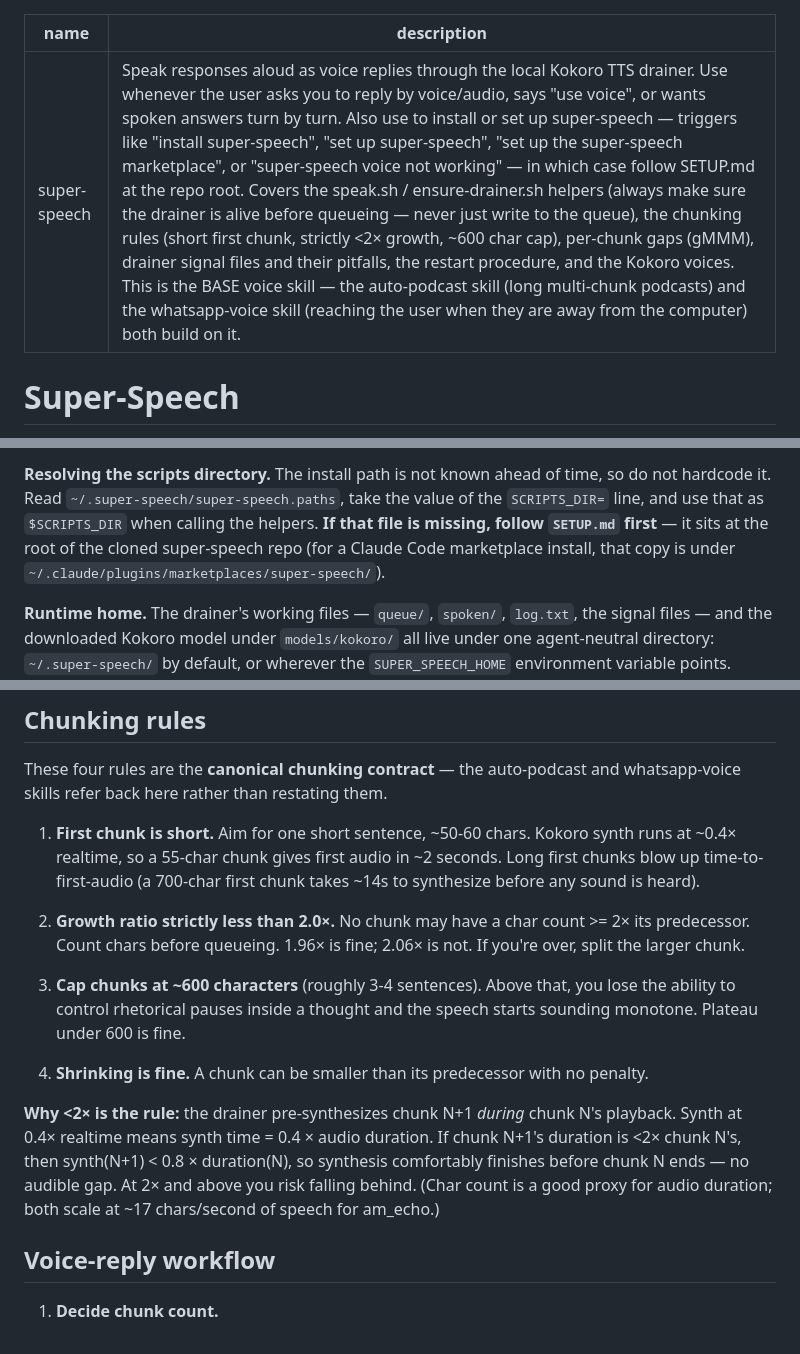
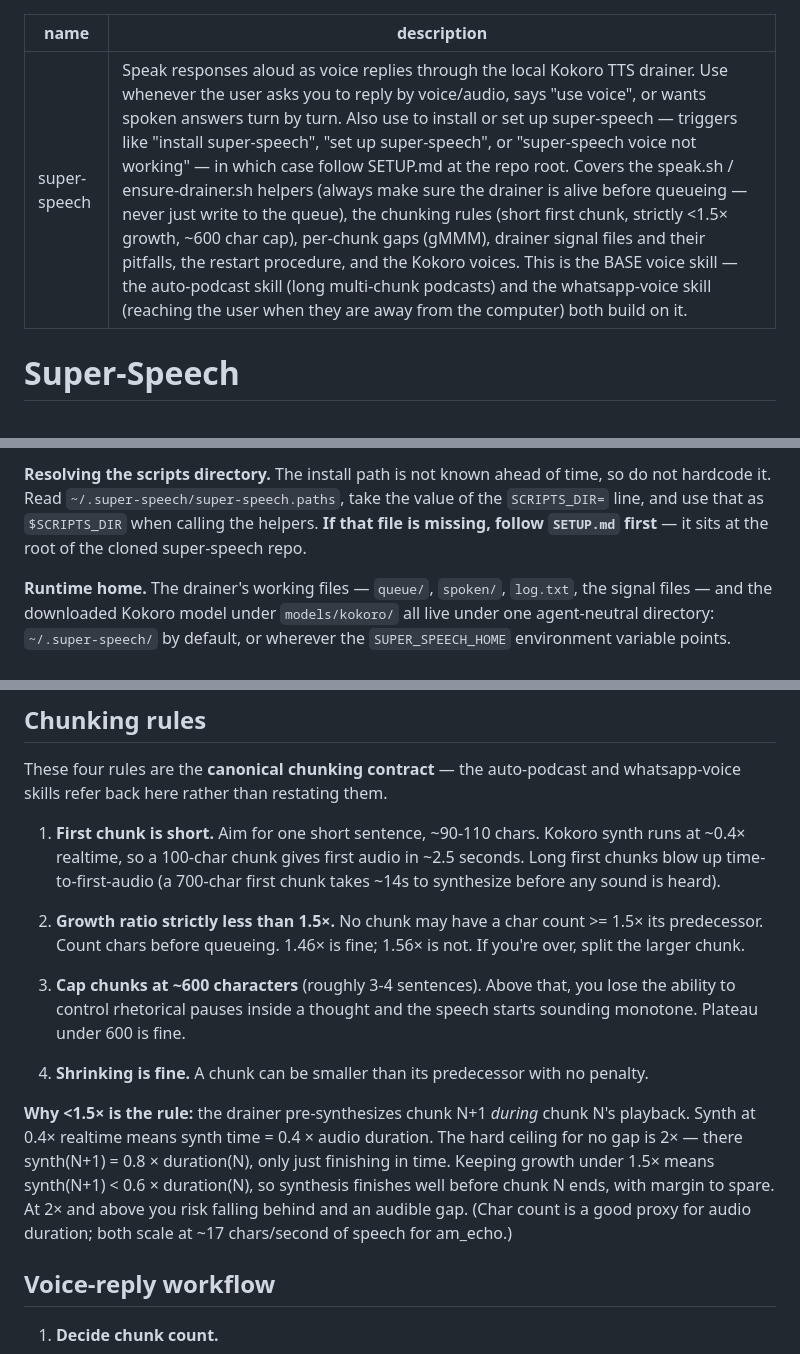
Before and after one commit to reasonmethis/super-speech, a Markdown page: skills/super-speech/SKILL.md, 3 parts joined by grey strips. GitHub-like rendering.

Commit message:
Tune chunking defaults; drop plugin trigger in SKILL.md
First chunk ~90-110 chars (was ~50-60); growth ratio <1.5x (was <2.0x), rationale updated. Remove the marketplace trigger and ~/.claude/plugins note from the description.

Co-Authored-By: Claude Opus 4.7 <noreply@anthropic.com>

```diff
--- a/skills/super-speech/SKILL.md
+++ b/skills/super-speech/SKILL.md
@@ -1,6 +1,6 @@
 ---
 name: super-speech
-description: Speak responses aloud as voice replies through the local Kokoro TTS drainer. Use whenever the user asks you to reply by voice/audio, says "use voice", or wants spoken answers turn by turn. Also use to install or set up super-speech — triggers like "install super-speech", "set up super-speech", "set up the super-speech marketplace", or "super-speech voice not working" — in which case follow SETUP.md at the repo root. Covers the speak.sh / ensure-drainer.sh helpers (always make sure the drainer is alive before queueing — never just write to the queue), the chunking rules (short first chunk, strictly <2× growth, ~600 char cap), per-chunk gaps (gMMM), drainer signal files and their pitfalls, the restart procedure, and the Kokoro voices. This is the BASE voice skill — the auto-podcast skill (long multi-chunk podcasts) and the whatsapp-voice skill (reaching the user when they are away from the computer) both build on it.
+description: Speak responses aloud as voice replies through the local Kokoro TTS drainer. Use whenever the user asks you to reply by voice/audio, says "use voice", or wants spoken answers turn by turn. Also use to install or set up super-speech — triggers like "install super-speech", "set up super-speech", or "super-speech voice not working" — in which case follow SETUP.md at the repo root. Covers the speak.sh / ensure-drainer.sh helpers (always make sure the drainer is alive before queueing — never just write to the queue), the chunking rules (short first chunk, strictly <1.5× growth, ~600 char cap), per-chunk gaps (gMMM), drainer signal files and their pitfalls, the restart procedure, and the Kokoro voices. This is the BASE voice skill — the auto-podcast skill (long multi-chunk podcasts) and the whatsapp-voice skill (reaching the user when they are away from the computer) both build on it.
 ---
 
 # Super-Speech
@@ -26,8 +26,7 @@ directory.
 time, so do not hardcode it. Read `~/.super-speech/super-speech.paths`, take the
 value of the `SCRIPTS_DIR=` line, and use that as `$SCRIPTS_DIR` when calling the
 helpers. **If that file is missing, follow `SETUP.md` first** — it sits at the
-root of the cloned super-speech repo (for a Claude Code marketplace install,
-that copy is under `~/.claude/plugins/marketplaces/super-speech/`).
+root of the cloned super-speech repo.
 
 **Runtime home.** The drainer's working files — `queue/`, `spoken/`, `log.txt`,
 the signal files — and the downloaded Kokoro model under `models/kokoro/` all
@@ -52,15 +51,15 @@ For the rarer case where you write queue files directly, run `bash "$SCRIPTS_DIR
 
 These four rules are the **canonical chunking contract** — the auto-podcast and whatsapp-voice skills refer back here rather than restating them.
 
-1. **First chunk is short.** Aim for one short sentence, ~50-60 chars. Kokoro synth runs at ~0.4× realtime, so a 55-char chunk gives first audio in ~2 seconds. Long first chunks blow up time-to-first-audio (a 700-char first chunk takes ~14s to synthesize before any sound is heard).
+1. **First chunk is short.** Aim for one short sentence, ~90-110 chars. Kokoro synth runs at ~0.4× realtime, so a 100-char chunk gives first audio in ~2.5 seconds. Long first chunks blow up time-to-first-audio (a 700-char first chunk takes ~14s to synthesize before any sound is heard).
 
-2. **Growth ratio strictly less than 2.0×.** No chunk may have a char count >= 2× its predecessor. Count chars before queueing. 1.96× is fine; 2.06× is not. If you're over, split the larger chunk.
+2. **Growth ratio strictly less than 1.5×.** No chunk may have a char count >= 1.5× its predecessor. Count chars before queueing. 1.46× is fine; 1.56× is not. If you're over, split the larger chunk.
 
 3. **Cap chunks at ~600 characters** (roughly 3-4 sentences). Above that, you lose the ability to control rhetorical pauses inside a thought and the speech starts sounding monotone. Plateau under 600 is fine.
 
 4. **Shrinking is fine.** A chunk can be smaller than its predecessor with no penalty.
 
-**Why <2× is the rule:** the drainer pre-synthesizes chunk N+1 *during* chunk N's playback. Synth at 0.4× realtime means synth time = 0.4 × audio duration. If chunk N+1's duration is <2× chunk N's, then synth(N+1) < 0.8 × duration(N), so synthesis comfortably finishes before chunk N ends — no audible gap. At 2× and above you risk falling behind. (Char count is a good proxy for audio duration; both scale at ~17 chars/second of speech for am_echo.)
+**Why <1.5× is the rule:** the drainer pre-synthesizes chunk N+1 *during* chunk N's playback. Synth at 0.4× realtime means synth time = 0.4 × audio duration. The hard ceiling for no gap is 2× — there synth(N+1) = 0.8 × duration(N), only just finishing in time. Keeping growth under 1.5× means synth(N+1) < 0.6 × duration(N), so synthesis finishes well before chunk N ends, with margin to spare. At 2× and above you risk falling behind and an audible gap. (Char count is a good proxy for audio duration; both scale at ~17 chars/second of speech for am_echo.)
 
 ## Voice-reply workflow
 
```
Also changed, not shown: other parts of skills/super-speech/SKILL.md (+1 -1 lines).
